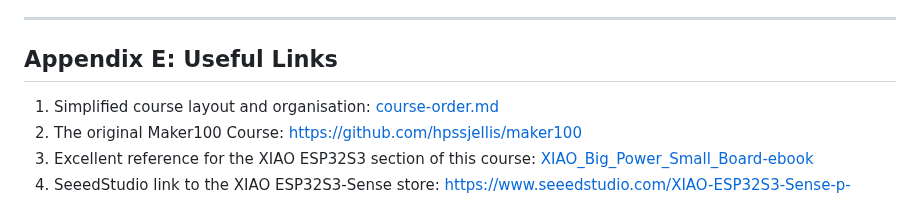
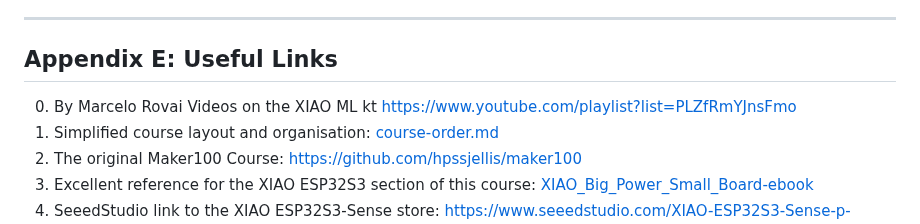
Before and after one commit to hpssjellis/maker100-leaders-robotics, a Markdown page: README.md, the part around the change. Drawn GitHub-style.

```diff
--- a/README.md
+++ b/README.md
@@ -396,7 +396,7 @@ Very hard to compare a class set of 15 × $38.90 USD = $583.50 USD with a class
 ---
 
 ## Appendix E: Useful Links
-
+0. By Marcelo Rovai Videos on the XIAO ML kt  [https://www.youtube.com/playlist?list=PLZfRmYJnsFmo](https://www.youtube.com/playlist?list=PLZfRmYJnsFmo)
 1. Simplified course layout and organisation: [course-order.md](course-order.md)
 2. The original Maker100 Course: [https://github.com/hpssjellis/maker100](https://github.com/hpssjellis/maker100)
 3. Excellent reference for the XIAO ESP32S3 section of this course: [XIAO_Big_Power_Small_Board-ebook](https://mjrovai.github.io/XIAO_Big_Power_Small_Board-ebook/)
```
